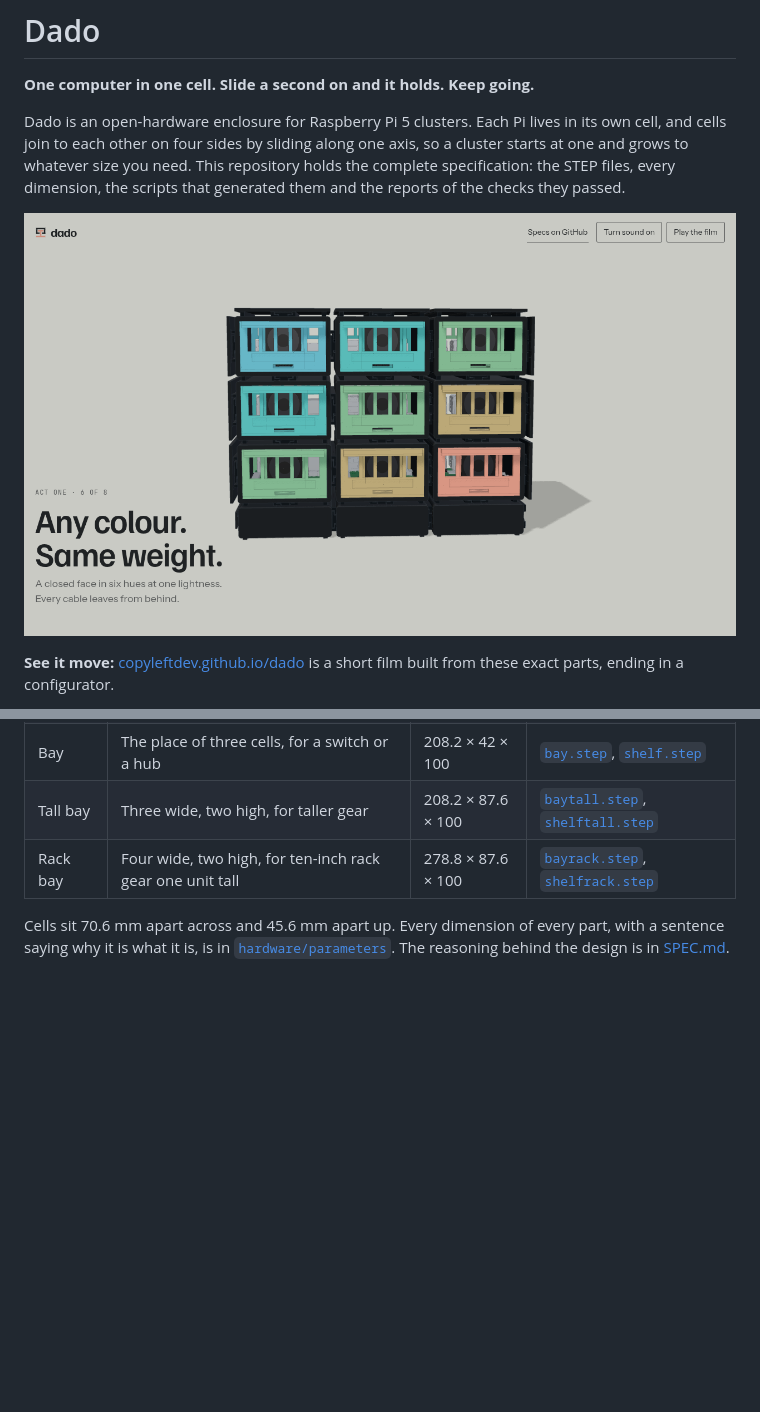
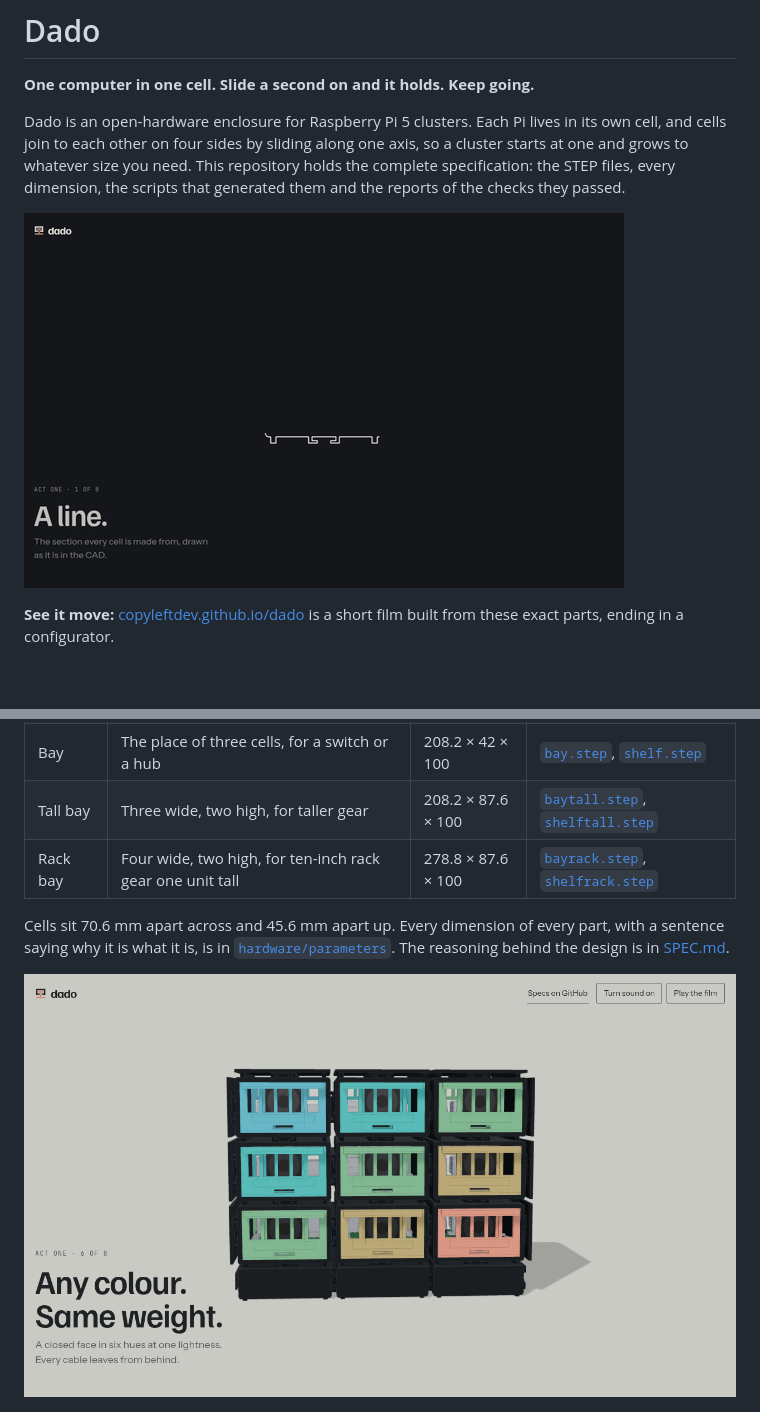
Before and after one commit to copyleftdev/dado, a Markdown page: README.md, 2 parts joined by grey strips. Rendered like a GitHub page; pictures changed too: docs/img/dado.gif (added); blank space fills up the shorter version.

```diff
--- a/README.md
+++ b/README.md
@@ -4,7 +4,7 @@
 
 Dado is an open-hardware enclosure for Raspberry Pi 5 clusters. Each Pi lives in its own cell, and cells join to each other on four sides by sliding along one axis, so a cluster starts at one and grows to whatever size you need. This repository holds the complete specification: the STEP files, every dimension, the scripts that generated them and the reports of the checks they passed.
 
-![Nine Dado cells in six colours](docs/img/wall.png)
+![The Dado film in brief: a line becomes a sleeve, a Pi slides in, cells join into a wall and change colour](docs/img/dado.gif)
 
 **See it move:** [copyleftdev.github.io/dado](https://copyleftdev.github.io/dado/) is a short film built from these exact parts, ending in a configurator.
 
@@ -23,6 +23,8 @@ Dado is an open-hardware enclosure for Raspberry Pi 5 clusters. Each Pi lives in
 | Rack bay | Four wide, two high, for ten-inch rack gear one unit tall | 278.8 × 87.6 × 100 | [`bayrack.step`](hardware/step/bayrack.step), [`shelfrack.step`](hardware/step/shelfrack.step) |
 
 Cells sit 70.6 mm apart across and 45.6 mm apart up. Every dimension of every part, with a sentence saying why it is what it is, is in [`hardware/parameters`](hardware/parameters). The reasoning behind the design is in [SPEC.md](SPEC.md).
+
+![Nine Dado cells in six colours](docs/img/wall.png)
 
 ![A bay across three cells, its shelf drawn out with a switch on it](docs/img/bay.png)
 
```
Also changed, not shown: docs/img/card.png (added), 1 other file.
